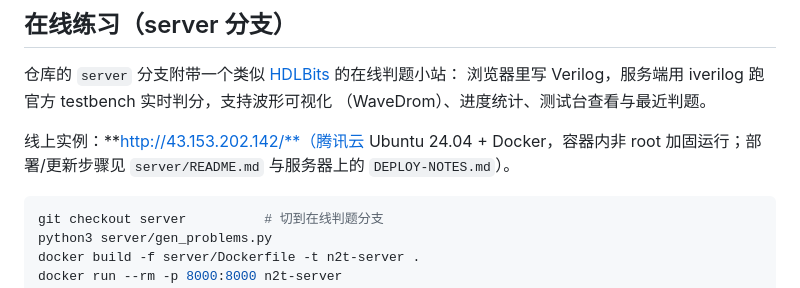
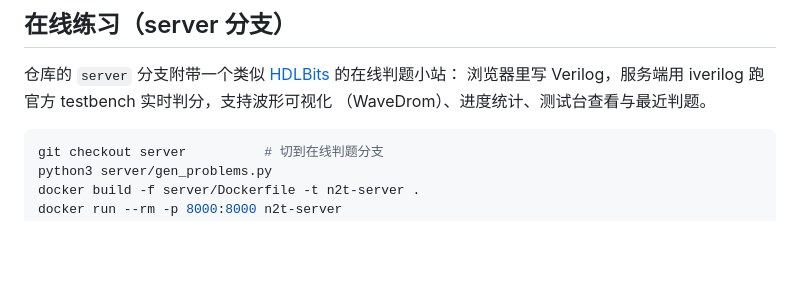
Before and after one commit to ml-inory/nand2tetris_verilog, a Markdown page: README.md, the part around the change. Rendered like a GitHub page; blank space fills up the shorter version.

Commit message:
Revert "docs: 记录线上部署地址（http://43.153.202.142/，腾讯云 80 端口）"
This reverts commit 28c9fdf9457aa0f878c7d910d2962756b7b1242a.

````diff
--- a/README.md
+++ b/README.md
@@ -26,9 +26,6 @@ Makefile         一键仿真 / 测试 / 波形 / 生成作业
 仓库的 `server` 分支附带一个类似 [HDLBits](https://hdlbits.01xz.net/) 的在线判题小站：
 浏览器里写 Verilog，服务端用 iverilog 跑官方 testbench 实时判分，支持波形可视化
 （WaveDrom）、进度统计、测试台查看与最近判题。
-
-线上实例：**http://43.153.202.142/**（腾讯云 Ubuntu 24.04 + Docker，容器内非 root
-加固运行；部署/更新步骤见 `server/README.md` 与服务器上的 `DEPLOY-NOTES.md`）。
 
 ```bash
 git checkout server          # 切到在线判题分支
````
Also changed, not shown: server/README.md (+0 -2 lines).
